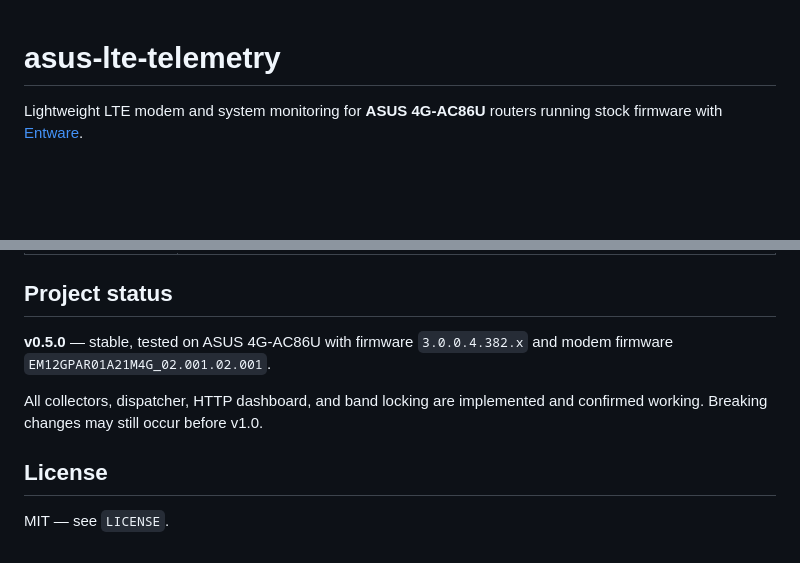
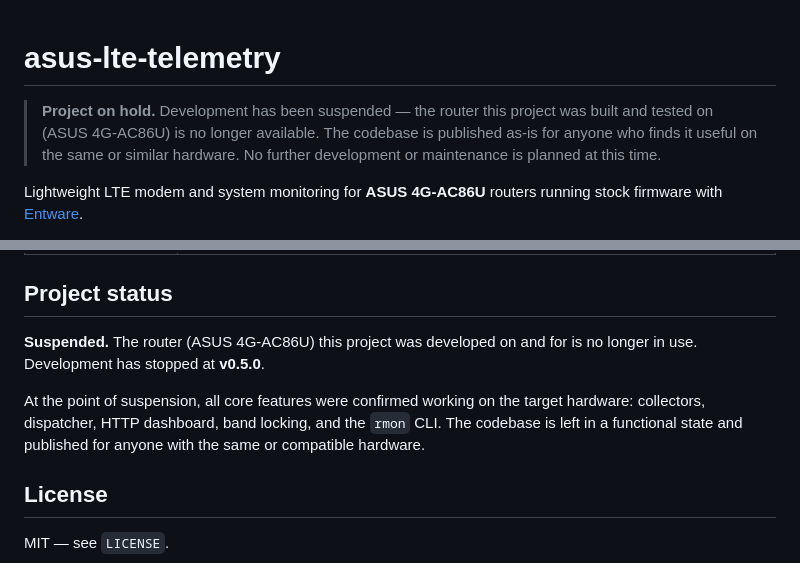
Before and after one commit to pajus1337/asus-lte-telemetry, a Markdown page: README.md, 2 parts joined by grey strips. GitHub-like rendering; blank space fills up the shorter version.

Commit message:
docs(readme): mark project as suspended — hardware no longer available
The ASUS 4G-AC86U router this project was built and tested on is no
longer in use. Added a prominent notice at the top of README and
updated the Project Status section to reflect that development has
stopped at v0.5.0. The codebase is left in a functional state for
anyone with the same or compatible hardware.

```diff
--- a/README.md
+++ b/README.md
@@ -1,4 +1,9 @@
 # asus-lte-telemetry
+
+> **Project on hold.** Development has been suspended — the router this project was
+> built and tested on (ASUS 4G-AC86U) is no longer available. The codebase is
+> published as-is for anyone who finds it useful on the same or similar hardware.
+> No further development or maintenance is planned at this time.
 
 Lightweight LTE modem and system monitoring for **ASUS 4G-AC86U** routers running
 stock firmware with [Entware](https://github.com/Entware/Entware).
@@ -238,11 +243,13 @@ in the router UI, which modifies `nwscanmode`, not the band bitmask.
 
 ## Project status
 
-**v0.5.0** — stable, tested on ASUS 4G-AC86U with firmware `3.0.0.4.382.x` and
-modem firmware `EM12GPAR01A21M4G_02.001.02.001`.
+**Suspended.** The router (ASUS 4G-AC86U) this project was developed on and for is
+no longer in use. Development has stopped at **v0.5.0**.
 
-All collectors, dispatcher, HTTP dashboard, and band locking are implemented and
-confirmed working. Breaking changes may still occur before v1.0.
+At the point of suspension, all core features were confirmed working on the target
+hardware: collectors, dispatcher, HTTP dashboard, band locking, and the `rmon` CLI.
+The codebase is left in a functional state and published for anyone with the same
+or compatible hardware.
 
 ## License
 
```
